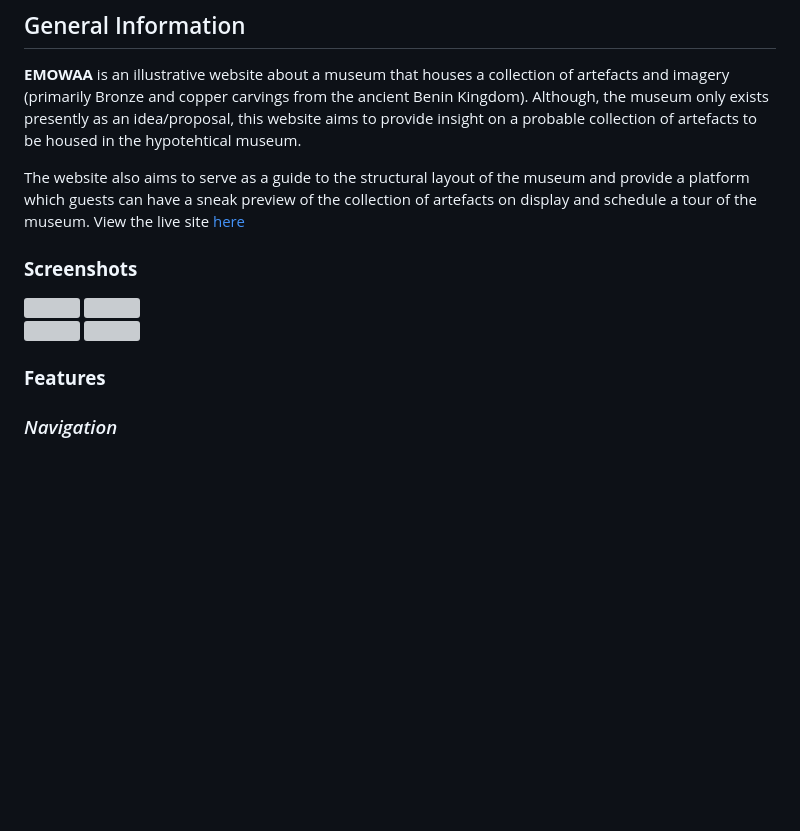
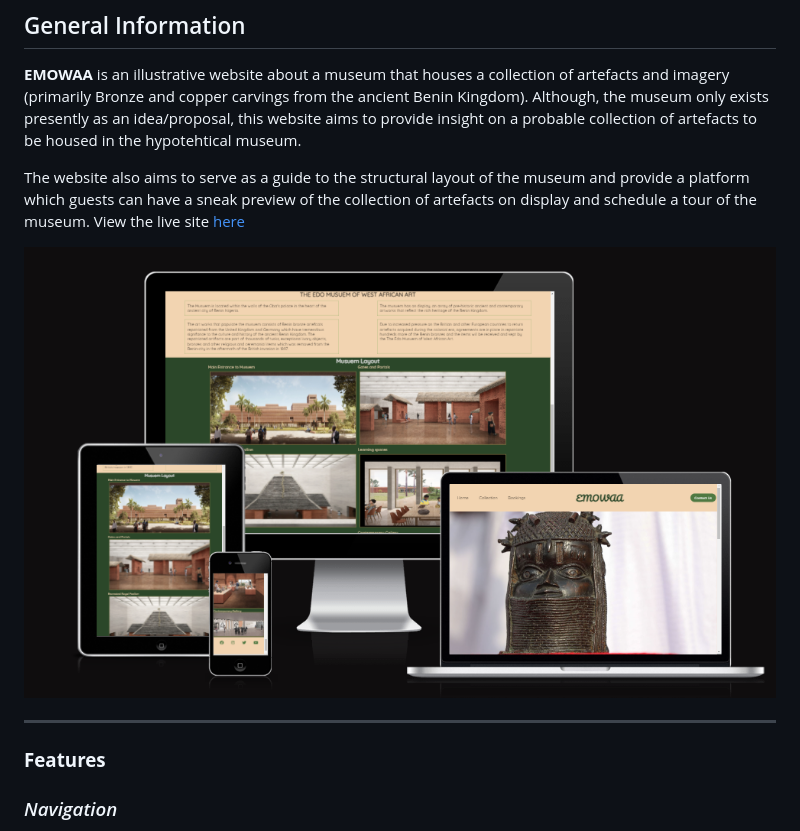
Before and after one commit to Code-Institute-Submissions/deenafe-edomuseum, a Markdown page: README.md, the part around the change printed below. Rendered like a GitHub page; pictures changed too: docs/mockup-screenshot.png (added); blank space fills up the shorter version; grey boxes are pictures that could not be loaded.

```diff
--- a/README.md
+++ b/README.md
@@ -15,12 +15,10 @@
 
 The website also aims to serve as a guide to the structural layout of the museum and provide a platform which guests can have a sneak preview of the collection of artefacts on display and schedule a tour of the museum. View the live site [here]( https://deenafe.github.io/edomuseum/)
 
-### **Screenshots**
 
-![](docs/screen-imac.png)   ![](docs/screen-macbook-air.png)
-![](docs/screen-ipad-air.png)  ![](docs/screen-iphonex.png)
+![](docs/mockup-screenshot.png)
 
-
+***
 ### **Features**
 
 ### *Navigation*
```
Also changed, not shown: other parts of README.md (+13 -1 lines), docs/lighthouse-bookings.png (added), docs/lighthouse-collection.png (added), docs/lighthouse-contact.png (added), docs/lighthouse-index.png (added).
